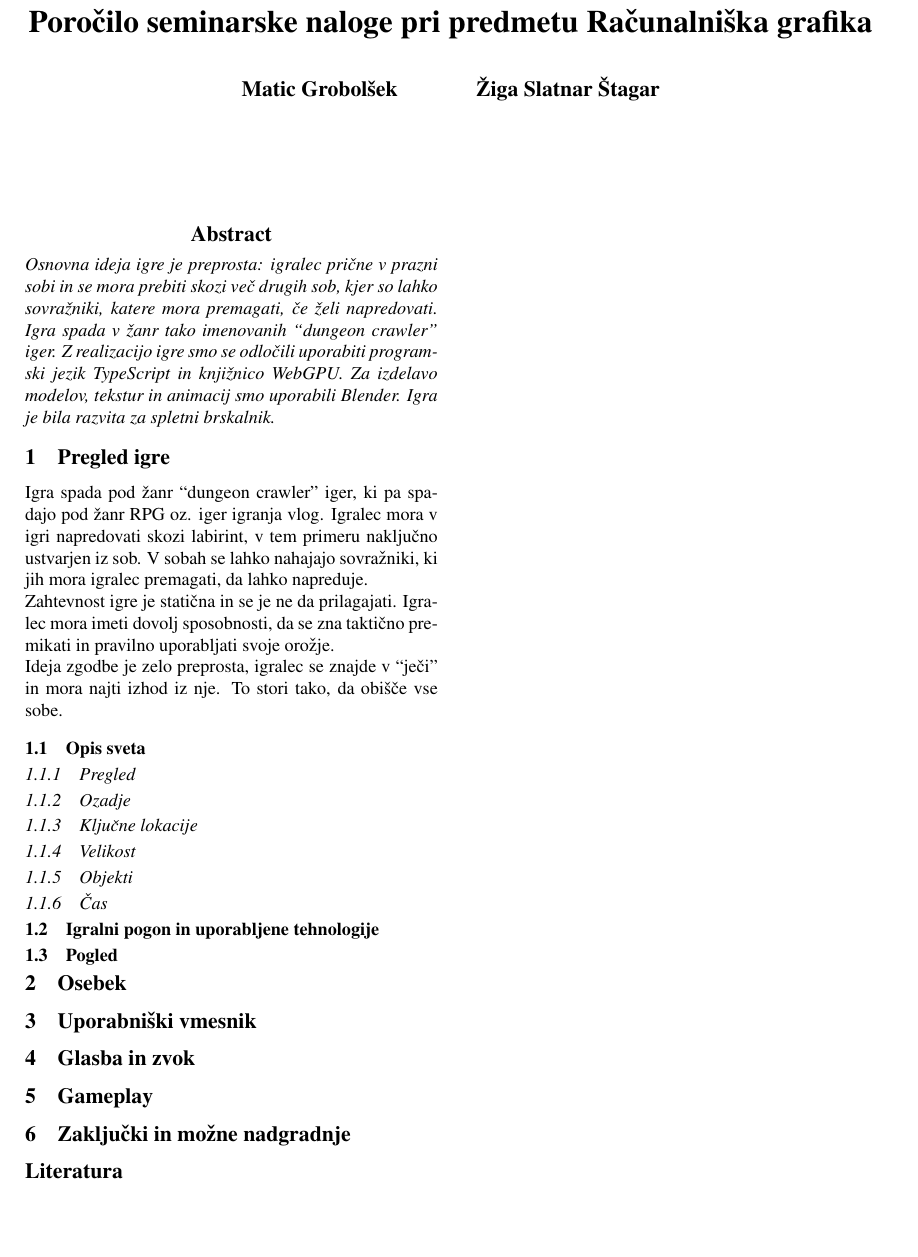
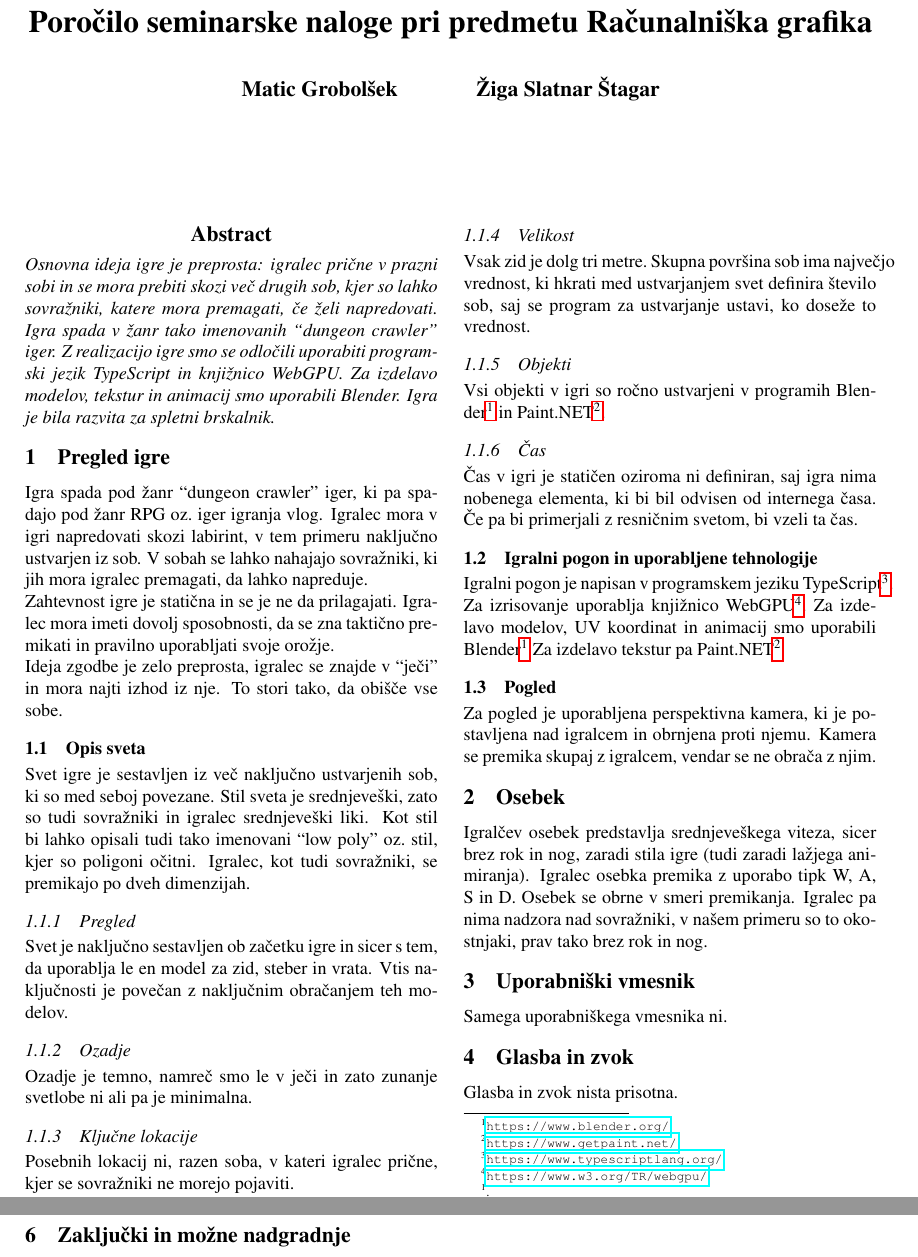
Before and after one commit to Privatech38/dungeon-crawler, a LaTeX paper (porocilo.tex): part of the page before the commit and two parts of pages 1 and 2 of 2 after it, the two joined at a grey line, cut so that both start at the same text, the shorter picture padded with empty space. Compiled offline with pdfLaTeX.

Commit message:
Added text to most sections in report

```diff
--- a/porocilo.tex
+++ b/porocilo.tex
@@ -35,7 +35,7 @@ spletni brskalnik.
 \end{abstract}
 
 \section{Pregled igre}\label{sec:pregled-igre}
-Igra spada pod žanr ``dungeon crawler'' iger, ki pa spadajo pod žanr RPG oz. iger igranja vlog.
+Igra spada pod žanr ``dungeon crawler'' iger, ki pa spadajo pod žanr RPG oz.\ iger igranja vlog.
 Igralec mora v igri napredovati skozi labirint, v tem primeru naključno ustvarjen iz sob.
 V sobah se lahko nahajajo sovražniki, ki jih mora igralec premagati, da lahko napreduje.\\
 Zahtevnost igre je statična in se je ne da prilagajati.
@@ -44,28 +44,56 @@ Ideja zgodbe je zelo preprosta, igralec se znajde v ``ječi'' in mora najti izho
 To stori tako, da obišče vse sobe.
 
 \subsection{Opis sveta}\label{subsec:opis-sveta}
-
+Svet igre je sestavljen iz več naključno ustvarjenih sob, ki so med seboj povezane.
+Stil sveta je srednjeveški, zato so tudi sovražniki in igralec srednjeveški liki.
+Kot stil bi lahko opisali tudi tako imenovani ``low poly'' oz.\ stil, kjer so poligoni očitni.
+Igralec, kot tudi sovražniki, se premikajo po dveh dimenzijah.
 
 \subsubsection{Pregled}
+Svet je naključno sestavljen ob začetku igre in sicer s tem, da uporablja le en model za zid, steber in vrata.
+Vtis naključnosti je povečan z naključnim obračanjem teh modelov.
+
 \subsubsection{Ozadje}
+Ozadje je temno, namreč smo le v ječi in zato zunanje svetlobe ni ali pa je minimalna.
+
 \subsubsection{Ključne lokacije}
+Posebnih lokacij ni, razen soba, v kateri igralec prične, kjer se sovražniki ne morejo pojaviti.
+
 \subsubsection{Velikost}
+Vsak zid je dolg tri metre.\ Skupna površina sob ima največjo vrednost, ki hkrati med ustvarjanjem svet
+definira število sob, saj se program za ustvarjanje ustavi, ko doseže to vrednost.
+
 \subsubsection{Objekti}
+Vsi objekti v igri so ročno ustvarjeni v programih
+Blender\footnote{\url{https://www.blender.org/}} in Paint.NET\footnote{\url{https://www.getpaint.net/}}.
+
 \subsubsection{Čas}
+Čas v igri je statičen oziroma ni definiran, saj igra nima nobenega elementa, ki bi bil odvisen od internega časa.
+Če pa bi primerjali z resničnim svetom, bi vzeli ta čas.
 
 \subsection{Igralni pogon in uporabljene tehnologije}\label{subsec:igralni-pogon-in-uporabljene-tehnologije}
+Igralni pogon je napisan v programskem jeziku TypeScript\footnote{\url{https://www.typescriptlang.org/}}.
+Za izrisovanje uporablja knjižnico WebGPU\footnote{\url{https://www.w3.org/TR/webgpu/}}.
+Za izdelavo modelov, UV koordinat in animacij smo uporabili Blender\footnote[1].
+Za izdelavo tekstur pa Paint.NET\footnote[2].
 
 \subsection{Pogled}\label{subsec:pogled}
-
+Za pogled je uporabljena perspektivna kamera, ki je postavljena nad igralcem in obrnjena proti njemu.
+Kamera se premika skupaj z igralcem, vendar se ne obrača z njim.
 
 \section{Osebek}\label{sec:osebek}
-
+Igralčev osebek predstavlja srednjeveškega viteza, sicer brez rok in nog, zaradi stila igre (tudi zaradi lažjega animiranja).
+Igralec osebka premika z uporabo tipk W, A, S in D. Osebek se obrne v smeri premikanja.
+Igralec pa nima nadzora nad sovražniki, v našem primeru so to okostnjaki, prav tako brez rok in nog.
 
 \section{Uporabniški vmesnik}\label{sec:uporabniski-vmesnik}
+Samega uporabniškega vmesnika ni.
 
 \section{Glasba in zvok}\label{sec:glasba-in-zvok}
+Glasba in zvok nista prisotna.
 
 \section{Gameplay}\label{sec:gameplay}
+
 
 \section{Zaključki in možne nadgradnje}\label{sec:zakljucki-in-mozne-nadgradnje}
 
```
